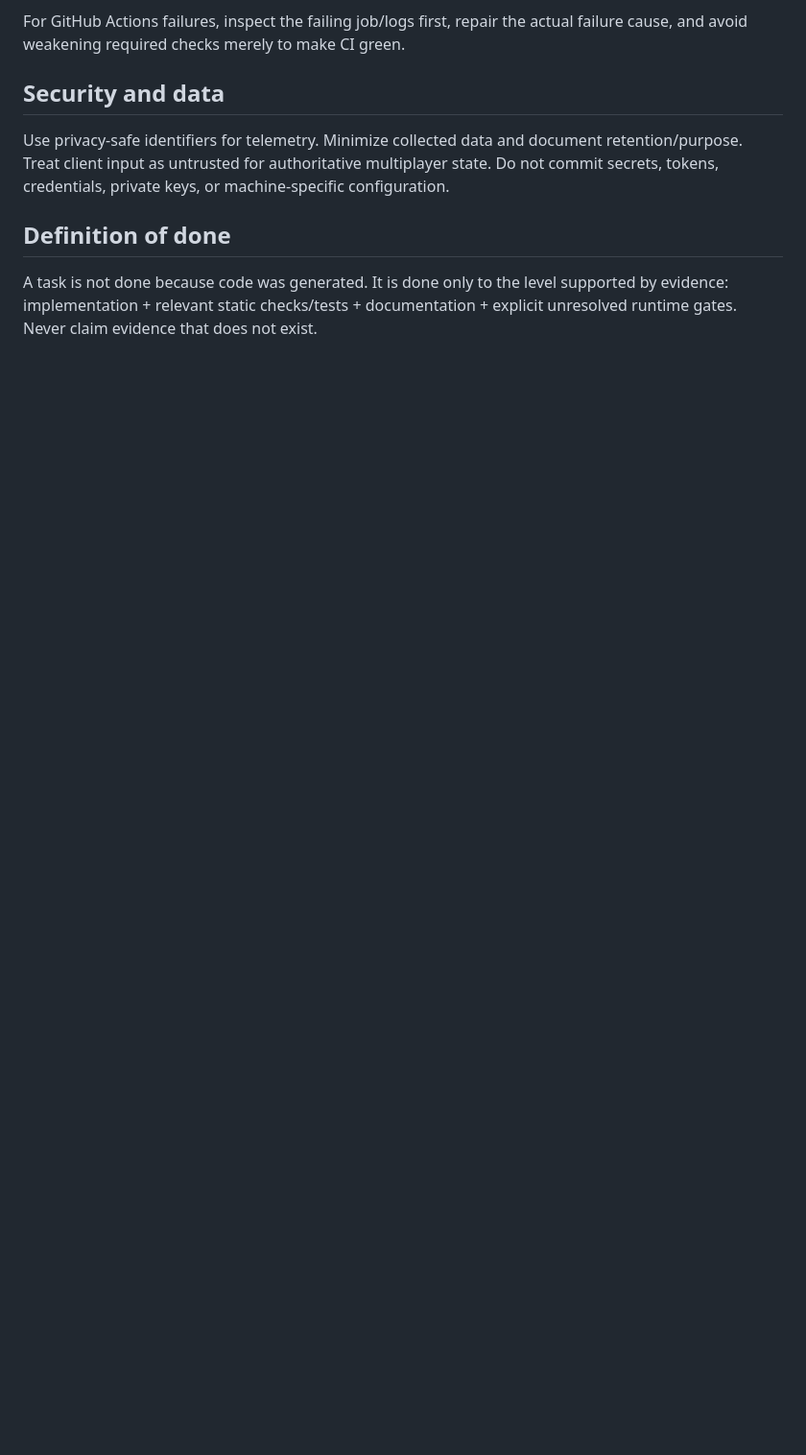
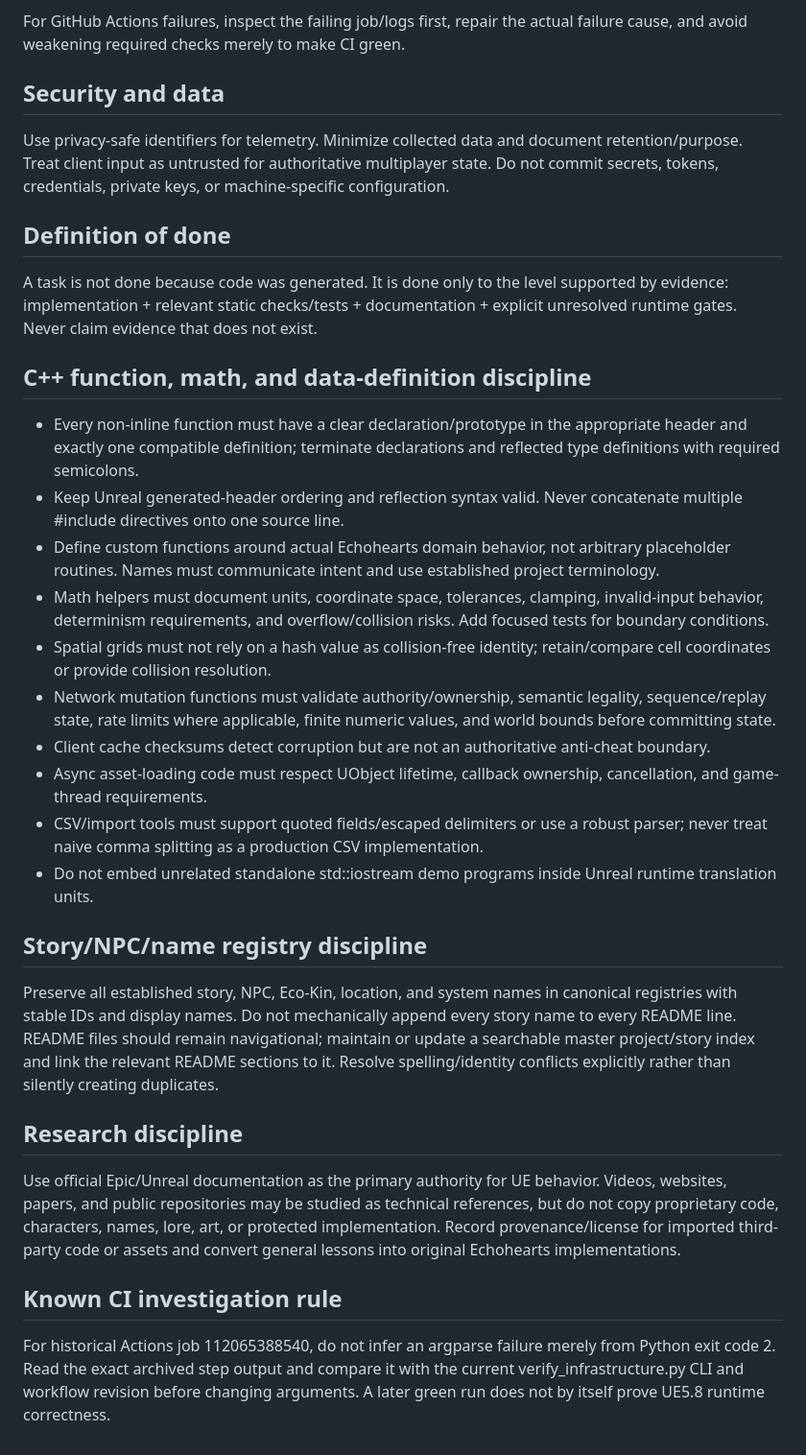
Before and after one commit to Dlomotion/Echohearts, a Markdown page: .github/copilot-instructions.md, the part around the change. Shown at 96% size. GitHub-like rendering; blank space fills up the shorter version.

Commit message:
docs: expand Copilot code repair and registry rules

```diff
--- a/.github/copilot-instructions.md
+++ b/.github/copilot-instructions.md
@@ -93,3 +93,25 @@ Use privacy-safe identifiers for telemetry. Minimize collected data and document
 
 ## Definition of done
 A task is not done because code was generated. It is done only to the level supported by evidence: implementation + relevant static checks/tests + documentation + explicit unresolved runtime gates. Never claim evidence that does not exist.
+
+
+## C++ function, math, and data-definition discipline
+- Every non-inline function must have a clear declaration/prototype in the appropriate header and exactly one compatible definition; terminate declarations and reflected type definitions with required semicolons.
+- Keep Unreal generated-header ordering and reflection syntax valid. Never concatenate multiple #include directives onto one source line.
+- Define custom functions around actual Echohearts domain behavior, not arbitrary placeholder routines. Names must communicate intent and use established project terminology.
+- Math helpers must document units, coordinate space, tolerances, clamping, invalid-input behavior, determinism requirements, and overflow/collision risks. Add focused tests for boundary conditions.
+- Spatial grids must not rely on a hash value as collision-free identity; retain/compare cell coordinates or provide collision resolution.
+- Network mutation functions must validate authority/ownership, semantic legality, sequence/replay state, rate limits where applicable, finite numeric values, and world bounds before committing state.
+- Client cache checksums detect corruption but are not an authoritative anti-cheat boundary.
+- Async asset-loading code must respect UObject lifetime, callback ownership, cancellation, and game-thread requirements.
+- CSV/import tools must support quoted fields/escaped delimiters or use a robust parser; never treat naive comma splitting as a production CSV implementation.
+- Do not embed unrelated standalone std::iostream demo programs inside Unreal runtime translation units.
+
+## Story/NPC/name registry discipline
+Preserve all established story, NPC, Eco-Kin, location, and system names in canonical registries with stable IDs and display names. Do not mechanically append every story name to every README line. README files should remain navigational; maintain or update a searchable master project/story index and link the relevant README sections to it. Resolve spelling/identity conflicts explicitly rather than silently creating duplicates.
+
+## Research discipline
+Use official Epic/Unreal documentation as the primary authority for UE behavior. Videos, websites, papers, and public repositories may be studied as technical references, but do not copy proprietary code, characters, names, lore, art, or protected implementation. Record provenance/license for imported third-party code or assets and convert general lessons into original Echohearts implementations.
+
+## Known CI investigation rule
+For historical Actions job 112065388540, do not infer an argparse failure merely from Python exit code 2. Read the exact archived step output and compare it with the current verify_infrastructure.py CLI and workflow revision before changing arguments. A later green run does not by itself prove UE5.8 runtime correctness.
```
